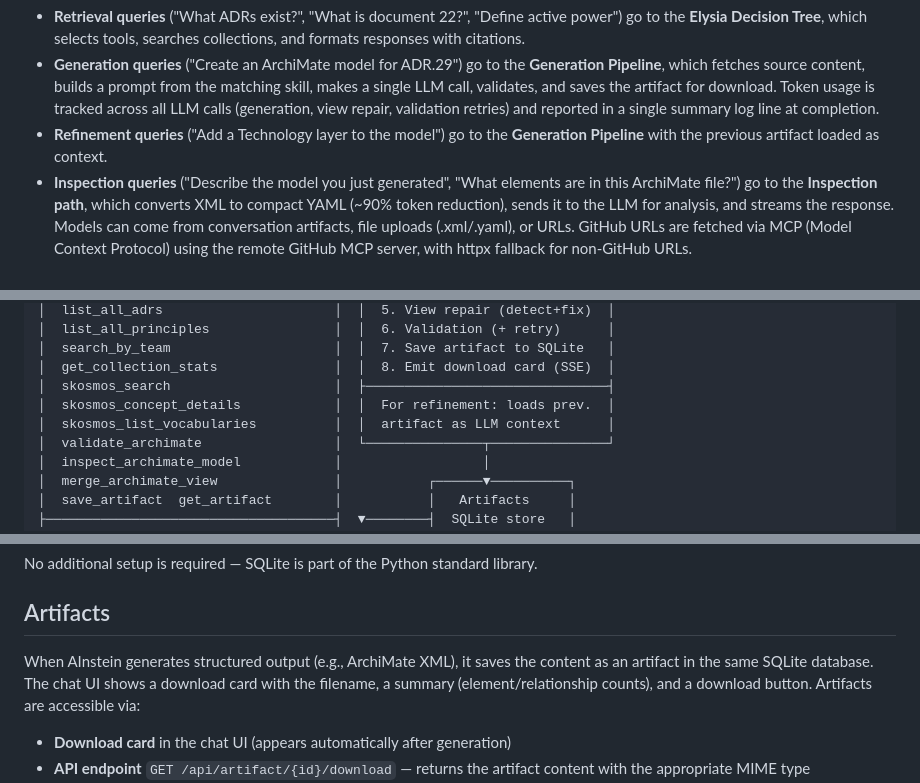
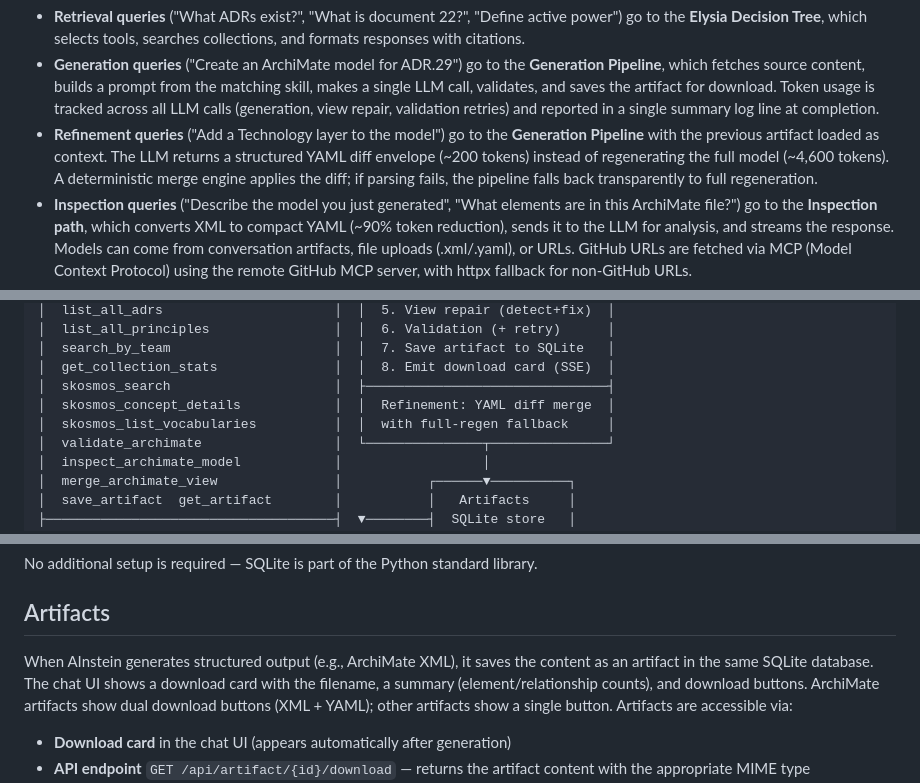
Before and after one commit to ctekinay/aion-ainstein, a Markdown page: README.md, 3 parts joined by grey strips. GitHub-like rendering.

```diff
--- a/README.md
+++ b/README.md
@@ -19,7 +19,7 @@ Queries are handled by the AInstein Persona, which classifies intent, emits skil
 
 - **Retrieval queries** ("What ADRs exist?", "What is document 22?", "Define active power") go to the **Elysia Decision Tree**, which selects tools, searches collections, and formats responses with citations.
 - **Generation queries** ("Create an ArchiMate model for ADR.29") go to the **Generation Pipeline**, which fetches source content, builds a prompt from the matching skill, makes a single LLM call, validates, and saves the artifact for download. Token usage is tracked across all LLM calls (generation, view repair, validation retries) and reported in a single summary log line at completion.
-- **Refinement queries** ("Add a Technology layer to the model") go to the **Generation Pipeline** with the previous artifact loaded as context.
+- **Refinement queries** ("Add a Technology layer to the model") go to the **Generation Pipeline** with the previous artifact loaded as context. The LLM returns a structured YAML diff envelope (~200 tokens) instead of regenerating the full model (~4,600 tokens). A deterministic merge engine applies the diff; if parsing fails, the pipeline falls back transparently to full regeneration.
 - **Inspection queries** ("Describe the model you just generated", "What elements are in this ArchiMate file?") go to the **Inspection path**, which converts XML to compact YAML (~90% token reduction), sends it to the LLM for analysis, and streams the response. Models can come from conversation artifacts, file uploads (.xml/.yaml), or URLs. GitHub URLs are fetched via MCP (Model Context Protocol) using the remote GitHub MCP server, with httpx fallback for non-GitHub URLs.
 - **Direct response queries** ("Who are you?", "What's the weather?") are answered by the Persona without any backend call.
 
@@ -57,8 +57,8 @@ Queries are handled by the AInstein Persona, which classifies intent, emits skil
 │  search_by_team                     │  │  7. Save artifact to SQLite   │
 │  get_collection_stats               │  │  8. Emit download card (SSE)  │
 │  skosmos_search                     │  ├───────────────────────────────┤
-│  skosmos_concept_details            │  │  For refinement: loads prev.  │
-│  skosmos_list_vocabularies          │  │  artifact as LLM context      │
+│  skosmos_concept_details            │  │  Refinement: YAML diff merge  │
+│  skosmos_list_vocabularies          │  │  with full-regen fallback     │
 │  validate_archimate                 │  └───────────────┬───────────────┘
 │  inspect_archimate_model            │                  │
 │  merge_archimate_view               │           ┌──────▼──────────┐
@@ -348,7 +348,7 @@ No additional setup is required — SQLite is part of the Python standard librar
 
 ## Artifacts
 
-When AInstein generates structured output (e.g., ArchiMate XML), it saves the content as an artifact in the same SQLite database. The chat UI shows a download card with the filename, a summary (element/relationship counts), and a download button. Artifacts are accessible via:
+When AInstein generates structured output (e.g., ArchiMate XML), it saves the content as an artifact in the same SQLite database. The chat UI shows a download card with the filename, a summary (element/relationship counts), and download buttons. ArchiMate artifacts show dual download buttons (XML + YAML); other artifacts show a single button. Artifacts are accessible via:
 
 - **Download card** in the chat UI (appears automatically after generation)
 - **API endpoint** `GET /api/artifact/{id}/download` — returns the artifact content with the appropriate MIME type
```
Also changed, not shown: docs/backlog.md (+11 -43 lines).
